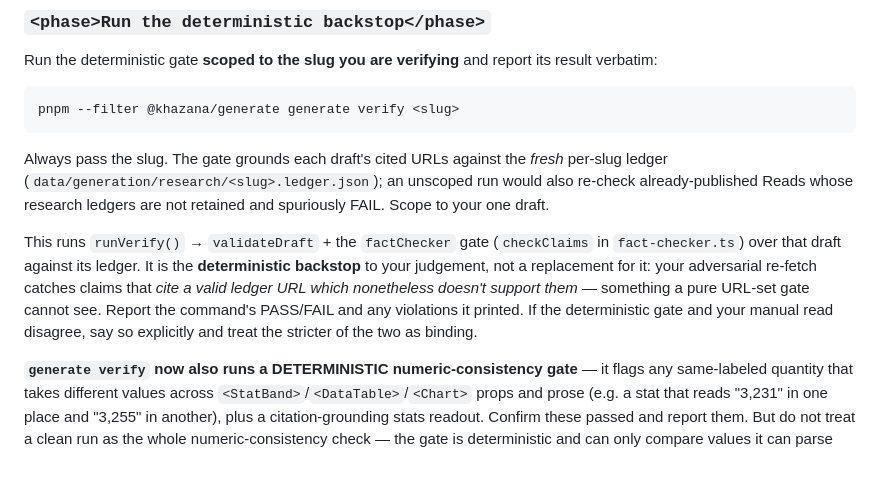
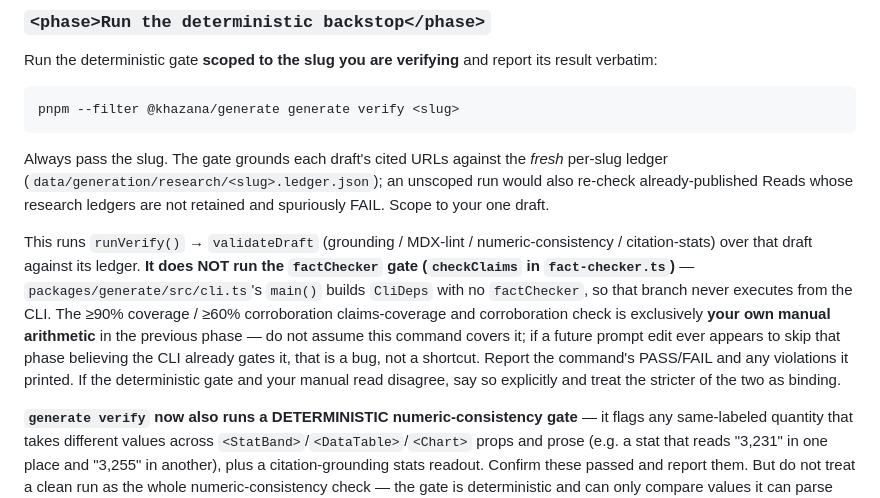
Before and after one commit to aether-auto/khazana, a Markdown page: .claude/agents/reads-verify.md, the part around the change. Rendered like a GitHub page; blank space fills up the shorter version.

Commit message:
docs: correct verify-gate description and RETENTION_DAYS to match reality (P2)
reads-verify.md claimed generate verify runs validateDraft + the factChecker
gate (checkClaims) — false: packages/generate/src/cli.ts's main() builds
CliDeps with no factChecker, so that branch never runs from the CLI. Correct
it to say the CLI backstop covers grounding/MDX-lint/numeric-consistency/
citation-stats only, and claims coverage/corroboration is exclusively the
verifier's own manual arithmetic. Also fix RUNBOOK.md's stated retention
default (was "3", pipeline.yml's RETENTION_DAYS is actually "14").

```diff
--- a/.claude/agents/reads-verify.md
+++ b/.claude/agents/reads-verify.md
@@ -93,12 +93,15 @@ Always pass the slug. The gate grounds each draft's cited URLs against the *fres
 (`data/generation/research/<slug>.ledger.json`); an unscoped run would also re-check already-published
 Reads whose research ledgers are not retained and spuriously FAIL. Scope to your one draft.
 
-This runs `runVerify()` → `validateDraft` + the `factChecker` gate (`checkClaims` in
-`fact-checker.ts`) over that draft against its ledger. It is the **deterministic backstop** to
-your judgement, not a replacement for it: your adversarial re-fetch catches claims that *cite a
-valid ledger URL which nonetheless doesn't support them* — something a pure URL-set gate cannot
-see. Report the command's PASS/FAIL and any violations it printed. If the deterministic gate and
-your manual read disagree, say so explicitly and treat the stricter of the two as binding.
+This runs `runVerify()` → `validateDraft` (grounding / MDX-lint / numeric-consistency / citation-stats)
+over that draft against its ledger. **It does NOT run the `factChecker` gate (`checkClaims` in
+`fact-checker.ts`)** — `packages/generate/src/cli.ts`'s `main()` builds `CliDeps` with no
+`factChecker`, so that branch never executes from the CLI. The ≥90% coverage / ≥60% corroboration
+claims-coverage and corroboration check is exclusively **your own manual arithmetic** in the
+previous phase — do not assume this command covers it; if a future prompt edit ever appears to
+skip that phase believing the CLI already gates it, that is a bug, not a shortcut. Report the
+command's PASS/FAIL and any violations it printed. If the deterministic gate and your manual read
+disagree, say so explicitly and treat the stricter of the two as binding.
 
 **`generate verify` now also runs a DETERMINISTIC numeric-consistency gate** — it flags any
 same-labeled quantity that takes different values across `<StatBand>`/`<DataTable>`/`<Chart>`
```
Also changed, not shown: docs/RUNBOOK.md (+3 -2 lines).
